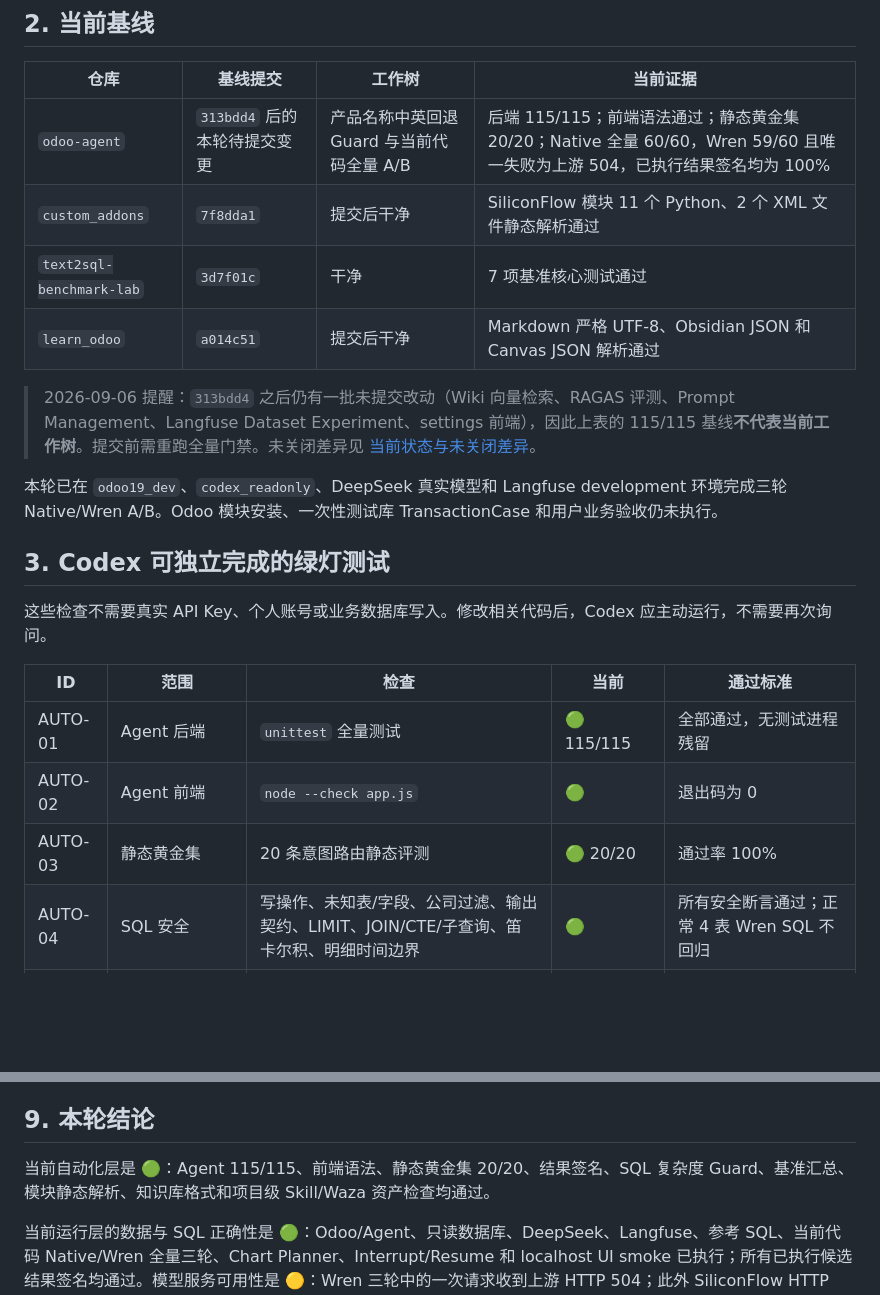
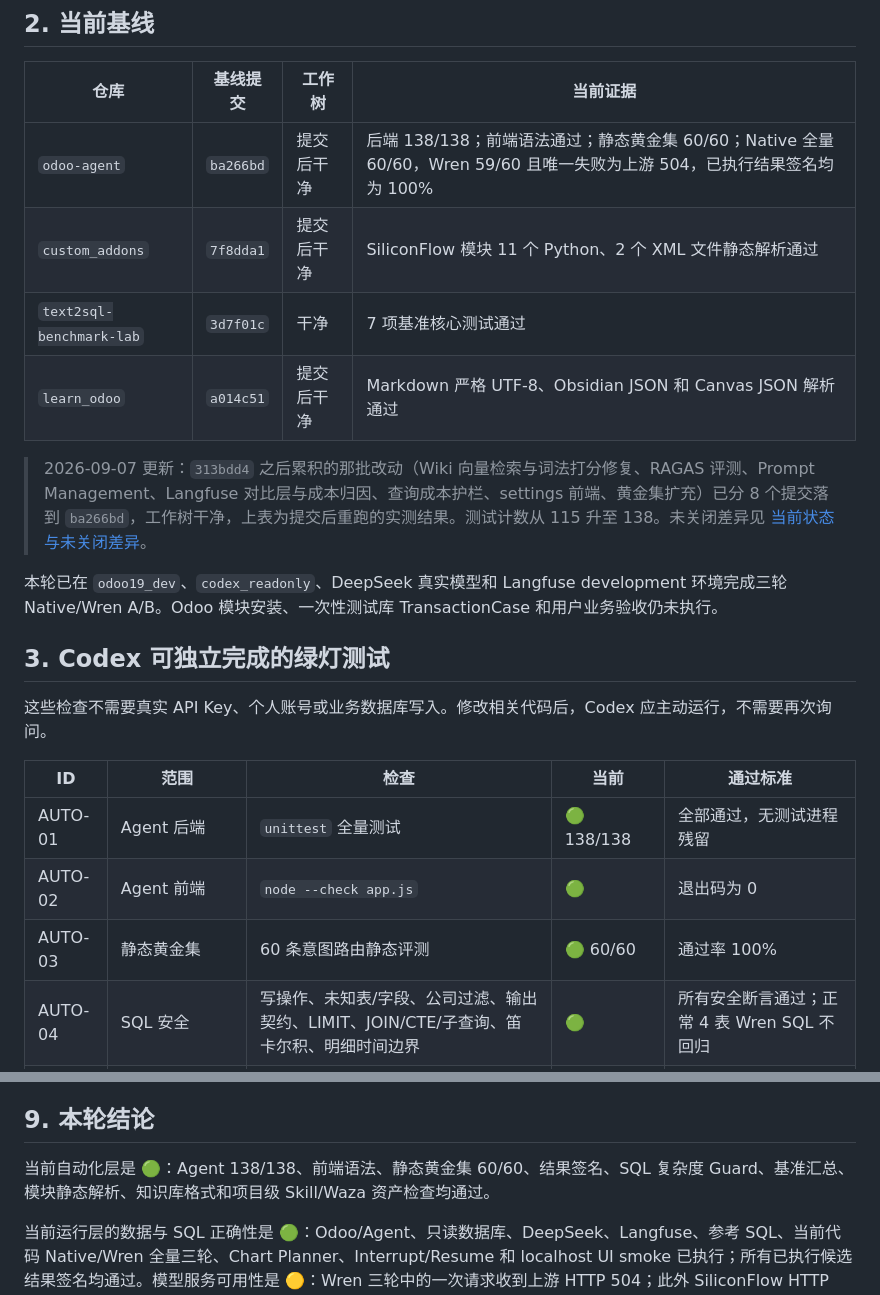
Before and after one commit to GavinGuo1999/odoo-agent, a Markdown page: docs/16-tdd-test-and-acceptance-matrix.md, 2 parts joined by grey strips. Rendered like a GitHub page; blank space fills up the shorter version.

Commit message:
docs: update the acceptance baseline to the committed tree
Point the baseline at ba266bd with a clean working tree, and refresh the
current-state rows: backend 138/138, static golden set 60/60. Historical
round evidence in sections 4.1, 4.3 and 4.4 keeps its original counts --
those record what a given round measured, not the current tree.

Co-Authored-By: Claude Opus 5 <noreply@anthropic.com>

```diff
--- a/docs/16-tdd-test-and-acceptance-matrix.md
+++ b/docs/16-tdd-test-and-acceptance-matrix.md
@@ -33,12 +33,12 @@
 
 | 仓库 | 基线提交 | 工作树 | 当前证据 |
 | --- | --- | --- | --- |
-| `odoo-agent` | `313bdd4` 后的本轮待提交变更 | 产品名称中英回退 Guard 与当前代码全量 A/B | 后端 115/115；前端语法通过；静态黄金集 20/20；Native 全量 60/60，Wren 59/60 且唯一失败为上游 504，已执行结果签名均为 100% |
+| `odoo-agent` | `ba266bd` | 提交后干净 | 后端 138/138；前端语法通过；静态黄金集 60/60；Native 全量 60/60，Wren 59/60 且唯一失败为上游 504，已执行结果签名均为 100% |
 | `custom_addons` | `7f8dda1` | 提交后干净 | SiliconFlow 模块 11 个 Python、2 个 XML 文件静态解析通过 |
 | `text2sql-benchmark-lab` | `3d7f01c` | 干净 | 7 项基准核心测试通过 |
 | `learn_odoo` | `a014c51` | 提交后干净 | Markdown 严格 UTF-8、Obsidian JSON 和 Canvas JSON 解析通过 |
 
-> 2026-09-06 提醒：`313bdd4` 之后仍有一批未提交改动（Wiki 向量检索、RAGAS 评测、Prompt Management、Langfuse Dataset Experiment、settings 前端），因此上表的 115/115 基线**不代表当前工作树**。提交前需重跑全量门禁。未关闭差异见 [当前状态与未关闭差异](19-current-status-and-open-gaps.md)。
+> 2026-09-07 更新：`313bdd4` 之后累积的那批改动（Wiki 向量检索与词法打分修复、RAGAS 评测、Prompt Management、Langfuse 对比层与成本归因、查询成本护栏、settings 前端、黄金集扩充）已分 8 个提交落到 `ba266bd`，工作树干净，上表为提交后重跑的实测结果。测试计数从 115 升至 138。未关闭差异见 [当前状态与未关闭差异](19-current-status-and-open-gaps.md)。
 
 本轮已在 `odoo19_dev`、`codex_readonly`、DeepSeek 真实模型和 Langfuse development 环境完成三轮 Native/Wren A/B。Odoo 模块安装、一次性测试库 TransactionCase 和用户业务验收仍未执行。
 
@@ -48,9 +48,9 @@
 
 | ID | 范围 | 检查 | 当前 | 通过标准 |
 | --- | --- | --- | --- | --- |
-| AUTO-01 | Agent 后端 | `unittest` 全量测试 | 🟢 115/115 | 全部通过，无测试进程残留 |
+| AUTO-01 | Agent 后端 | `unittest` 全量测试 | 🟢 138/138 | 全部通过，无测试进程残留 |
 | AUTO-02 | Agent 前端 | `node --check app.js` | 🟢 | 退出码为 0 |
-| AUTO-03 | 静态黄金集 | 20 条意图路由静态评测 | 🟢 20/20 | 通过率 100% |
+| AUTO-03 | 静态黄金集 | 60 条意图路由静态评测 | 🟢 60/60 | 通过率 100% |
 | AUTO-04 | SQL 安全 | 写操作、未知表/字段、公司过滤、输出契约、LIMIT、JOIN/CTE/子查询、笛卡尔积、明细时间边界 | 🟢 | 所有安全断言通过；正常 4 表 Wren SQL 不回归 |
 | AUTO-05 | Agent 工作流 | 路由、Interrupt/Resume、SSE、会话、快速回答 | 🟢 | 对应单元/API 测试全部通过 |
 | AUTO-06 | 语义能力 | Wren provider、语义审计、Wiki 检索与引用 | 🟢 | 对应测试全部通过 |
@@ -241,7 +241,7 @@ Set-Location D:\odoo19e\text2sql-benchmark-lab
 
 ## 9. 本轮结论
 
-当前自动化层是 🟢：Agent 115/115、前端语法、静态黄金集 20/20、结果签名、SQL 复杂度 Guard、基准汇总、模块静态解析、知识库格式和项目级 Skill/Waza 资产检查均通过。
+当前自动化层是 🟢：Agent 138/138、前端语法、静态黄金集 60/60、结果签名、SQL 复杂度 Guard、基准汇总、模块静态解析、知识库格式和项目级 Skill/Waza 资产检查均通过。
 
 当前运行层的数据与 SQL 正确性是 🟢：Odoo/Agent、只读数据库、DeepSeek、Langfuse、参考 SQL、当前代码 Native/Wren 全量三轮、Chart Planner、Interrupt/Resume 和 localhost UI smoke 已执行；所有已执行候选结果签名均通过。模型服务可用性是 🟡：Wren 三轮中的一次请求收到上游 HTTP 504；此外 SiliconFlow HTTP 402、服务重启后的 pending interrupt 恢复、SiliconFlow 模块安装及 Odoo TransactionCase 仍未关闭。
 
```
